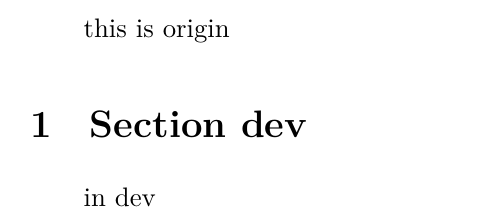
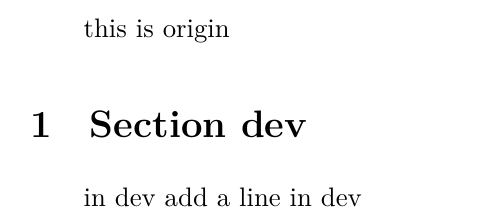
Before and after one commit to tim4431/g, a LaTeX document (git.tex): part of the page, cut so that both start at the same text. Compiled offline with XeLaTeX.

Commit message:
add a line in dev

```diff
--- a/git.tex
+++ b/git.tex
@@ -6,4 +6,5 @@
 
     \section{Section dev}
     in dev
+    add a line in dev
 \end{document}
```
